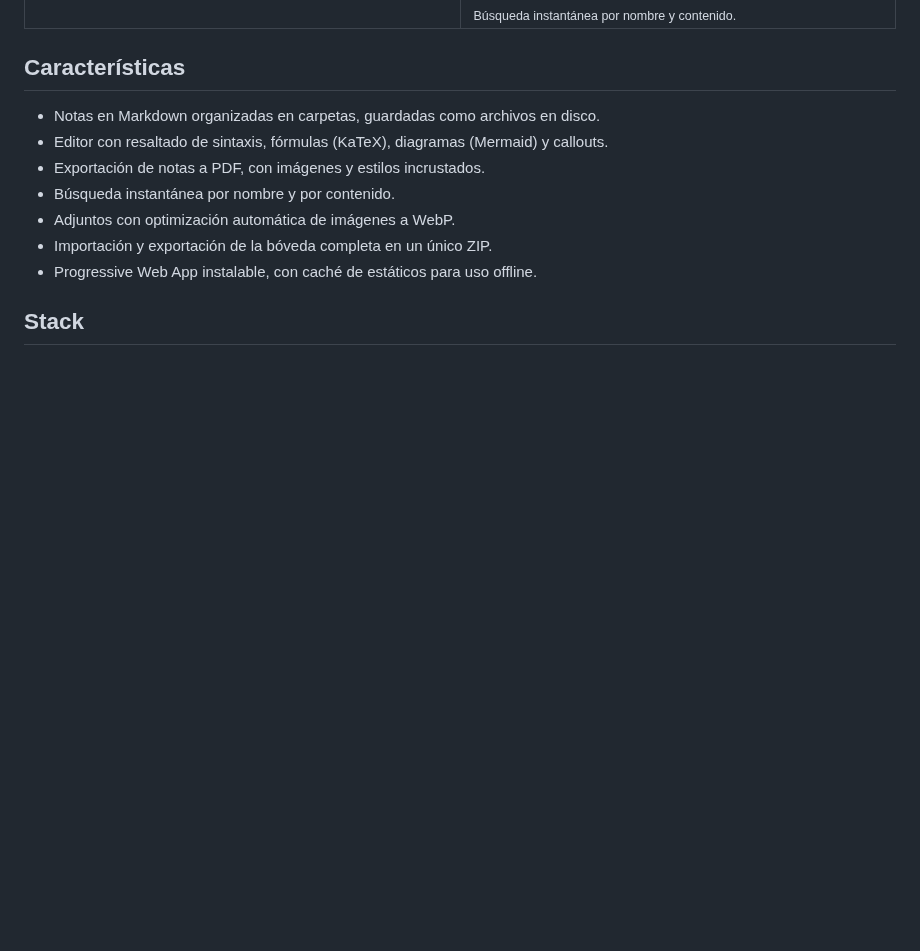
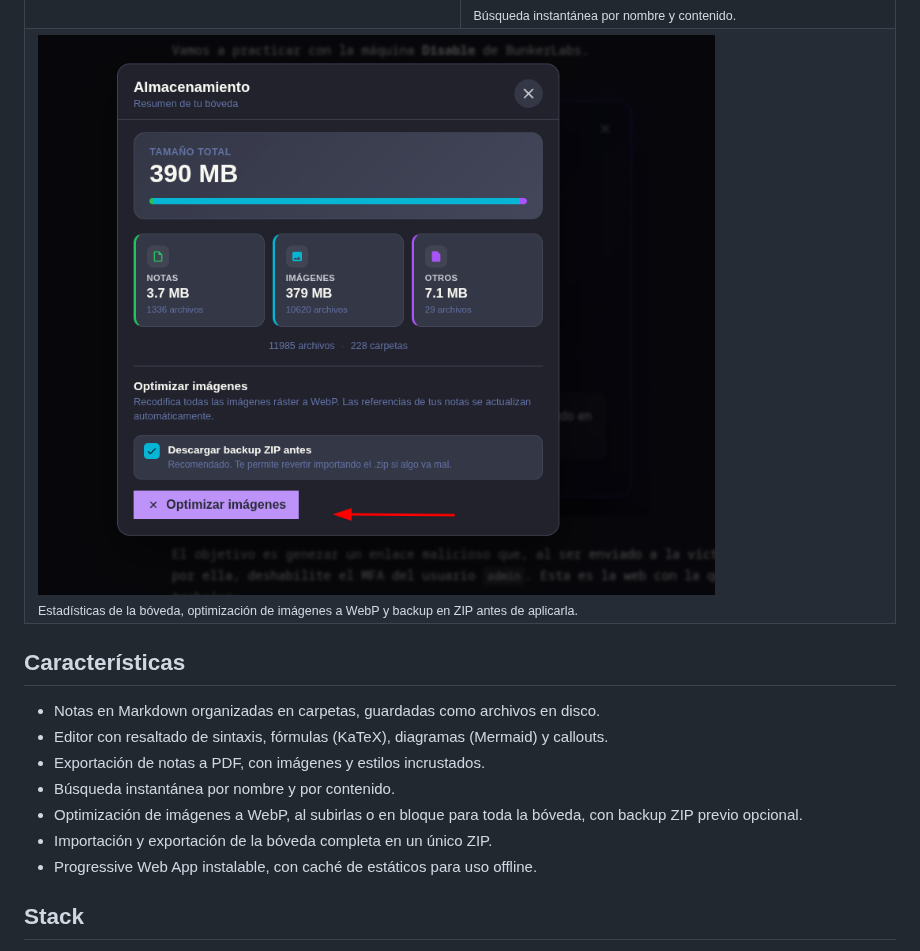
Before and after one commit to Maalfer/cogny, a Markdown page: README.md, the part around the change. Rendered like a GitHub page; pictures changed too: assets/screenshots/demo4.png (added); blank space fills up the shorter version.

Commit message:
Añadir captura de optimización de imágenes y backups
Nueva demo4.png en el README y en la web (docs/), mostrando el modal de
almacenamiento: estadísticas de la bóveda, optimización de imágenes a
WebP en bloque y backup ZIP previo opcional.

```diff
--- a/README.md
+++ b/README.md
@@ -19,6 +19,9 @@ Cogny es una aplicación web de notas al estilo Obsidian construida con Django.
 <td width="50%"><img src="assets/screenshots/demo2.png" alt="Exportar a PDF"><br><sub>Exportar cualquier nota a PDF, en claro u oscuro.</sub></td>
 <td width="50%"><img src="assets/screenshots/demo3.png" alt="Búsqueda"><br><sub>Búsqueda instantánea por nombre y contenido.</sub></td>
 </tr>
+<tr>
+<td colspan="2"><img src="assets/screenshots/demo4.png" alt="Almacenamiento, optimización de imágenes y backups"><br><sub>Estadísticas de la bóveda, optimización de imágenes a WebP y backup en ZIP antes de aplicarla.</sub></td>
+</tr>
 </table>
 
 ## Características
@@ -27,7 +30,7 @@ Cogny es una aplicación web de notas al estilo Obsidian construida con Django.
 - Editor con resaltado de sintaxis, fórmulas (KaTeX), diagramas (Mermaid) y callouts.
 - Exportación de notas a PDF, con imágenes y estilos incrustados.
 - Búsqueda instantánea por nombre y por contenido.
-- Adjuntos con optimización automática de imágenes a WebP.
+- Optimización de imágenes a WebP, al subirlas o en bloque para toda la bóveda, con backup ZIP previo opcional.
 - Importación y exportación de la bóveda completa en un único ZIP.
 - Progressive Web App instalable, con caché de estáticos para uso offline.
 
```
Also changed, not shown: docs/assets/demo4.png (added), 1 other file.
